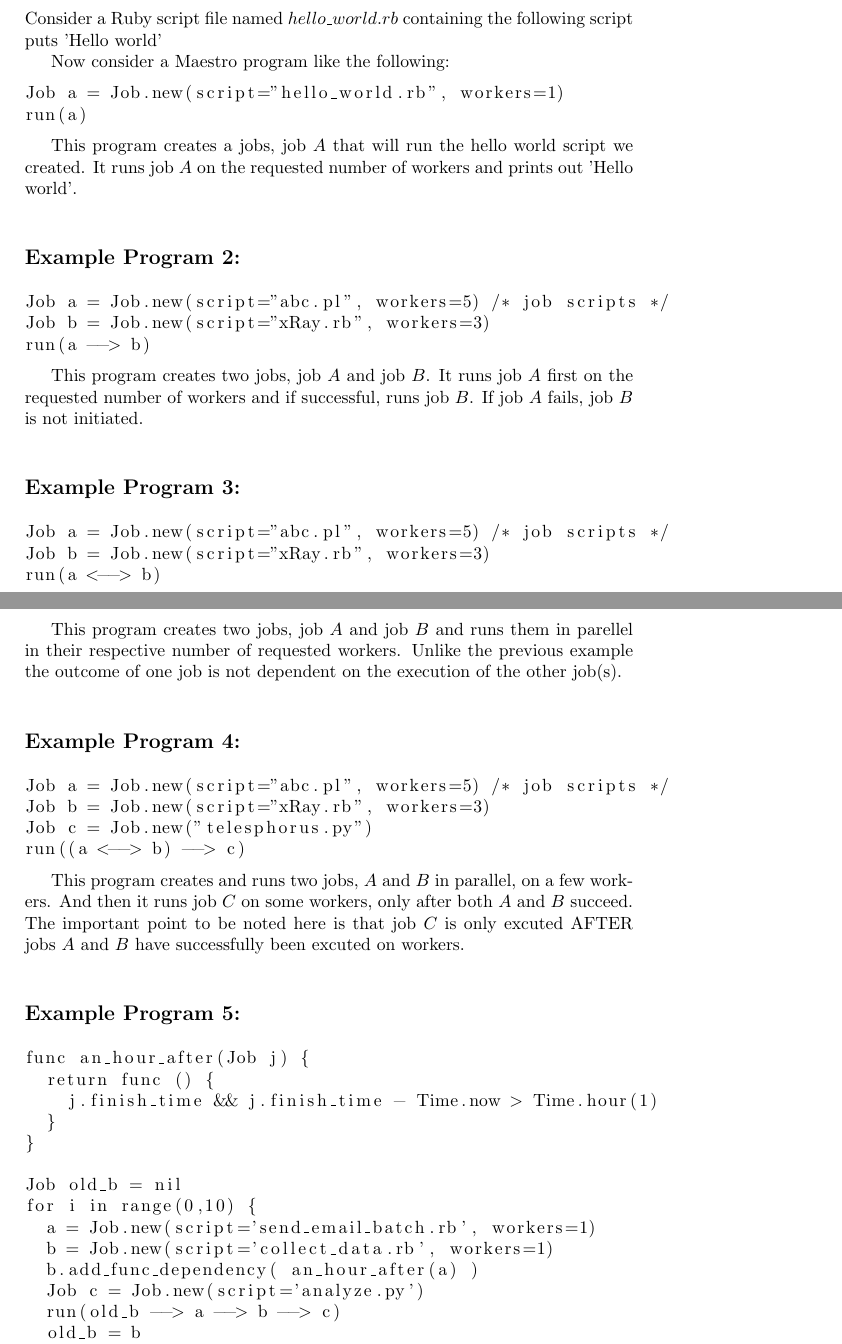
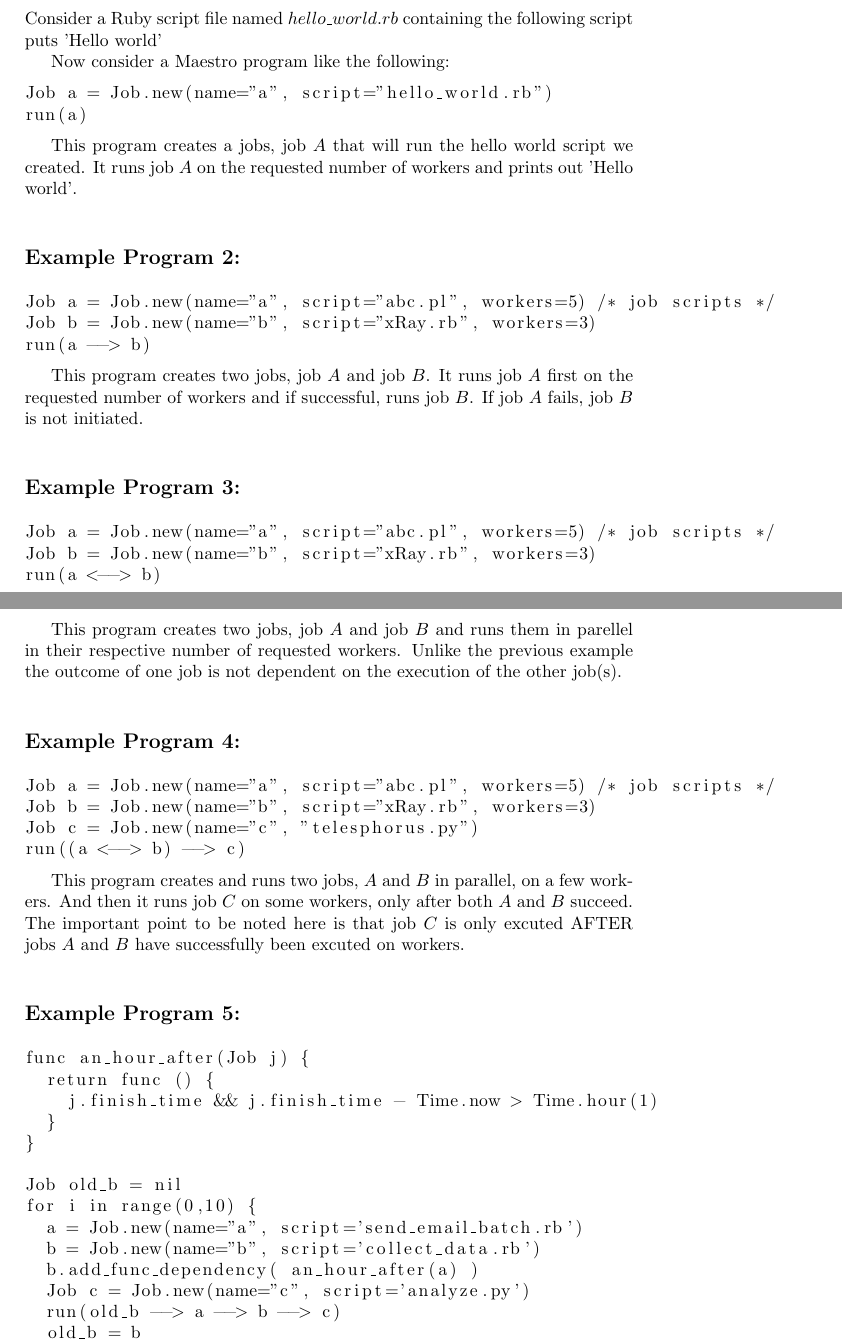
Before and after one commit to sfagmenos/Maestro, a LaTeX document (main.tex, which reads samples.tex): two parts of pages 2 and 3 of 4, joined at a grey line, cut so that both start at the same text. Compiled offline with pdfLaTeX.

Commit message:
adding name value in all examples

```diff
--- a/samples.tex
+++ b/samples.tex
@@ -6,7 +6,7 @@ puts 'Hello world'
 
 Now consider a Maestro program like the following:
 \begin{lstlisting}
-Job a = Job.new(script="hello_world.rb", workers=1)
+Job a = Job.new(name="a", script="hello_world.rb")
 run(a)
 \end{lstlisting}
 
@@ -16,8 +16,8 @@ It runs job $A$ on the requested number of workers and prints out 'Hello world'.
 
 \subsection*{Example Program 2:}
 \begin{lstlisting}
-Job a = Job.new(script="abc.pl", workers=5) /* job scripts */
-Job b = Job.new(script="xRay.rb", workers=3)
+Job a = Job.new(name="a", script="abc.pl", workers=5) /* job scripts */
+Job b = Job.new(name="b", script="xRay.rb", workers=3)
 run(a --> b)
 \end{lstlisting}
 
@@ -27,8 +27,8 @@ and if successful, runs job $B$. If job $A$ fails, job $B$ is not initiated.
 
 \subsection*{Example Program 3:}
 \begin{lstlisting}
-Job a = Job.new(script="abc.pl", workers=5) /* job scripts */
-Job b = Job.new(script="xRay.rb", workers=3)
+Job a = Job.new(name="a", script="abc.pl", workers=5) /* job scripts */
+Job b = Job.new(name="b", script="xRay.rb", workers=3)
 run(a <--> b)
 \end{lstlisting}
 
@@ -38,9 +38,9 @@ Unlike the previous example the outcome of one job is not dependent on the execu
 
 \subsection*{Example Program 4:}
 \begin{lstlisting}
-Job a = Job.new(script="abc.pl", workers=5) /* job scripts */
-Job b = Job.new(script="xRay.rb", workers=3)
-Job c = Job.new("telesphorus.py")
+Job a = Job.new(name="a", script="abc.pl", workers=5) /* job scripts */
+Job b = Job.new(name="b", script="xRay.rb", workers=3)
+Job c = Job.new(name="c", "telesphorus.py")
 run((a <--> b) --> c)
 \end{lstlisting}
 
@@ -60,10 +60,10 @@ func an_hour_after(Job j) {
 
 Job old_b = nil
 for i in range(0,10) {
-  a = Job.new(script='send_email_batch.rb', workers=1)
-  b = Job.new(script='collect_data.rb', workers=1)
+  a = Job.new(name="a", script='send_email_batch.rb')
+  b = Job.new(name="b", script='collect_data.rb')
   b.add_func_dependency( an_hour_after(a) )
-  Job c = Job.new(script='analyze.py')
+  Job c = Job.new(name="c", script='analyze.py')
   run(old_b --> a --> b --> c)
   old_b = b
 }
```
